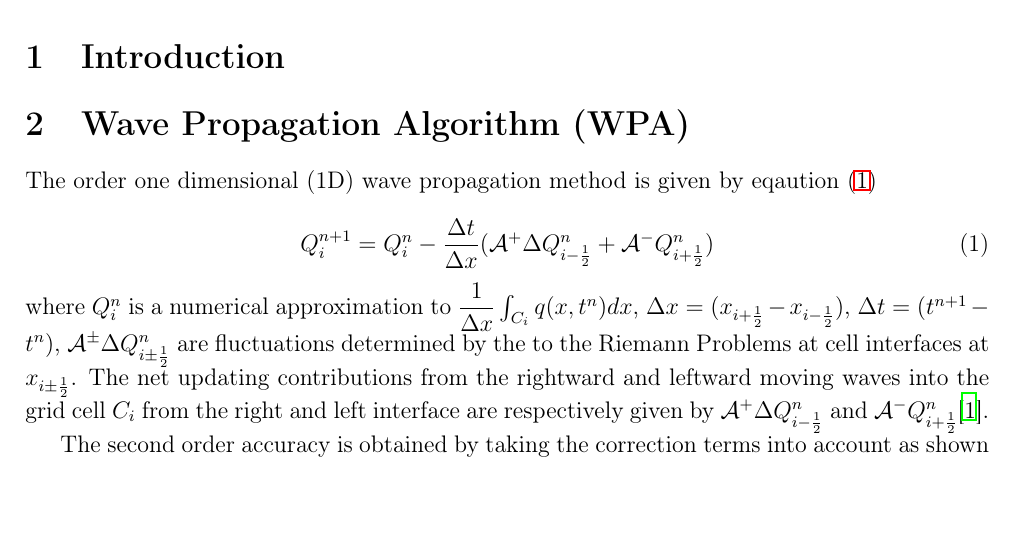
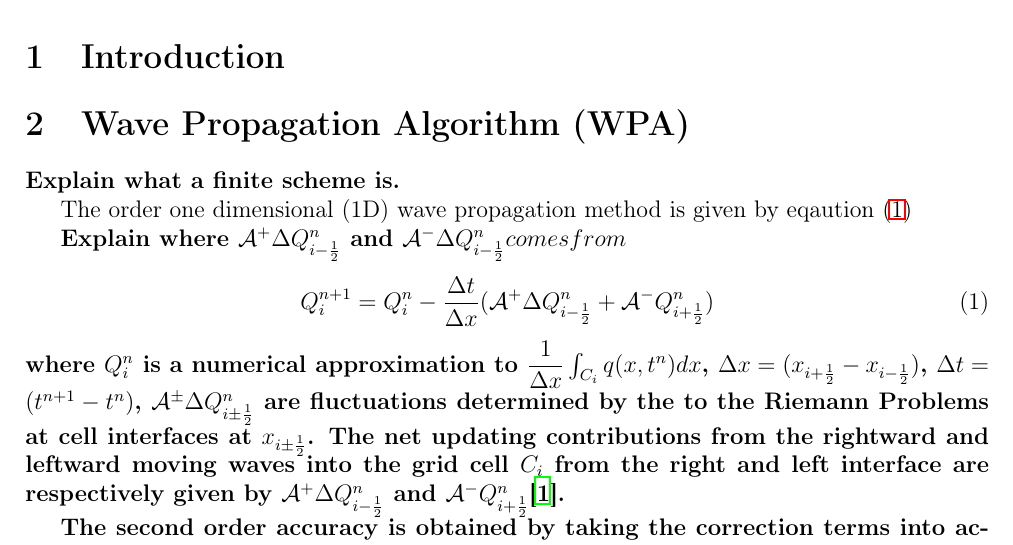
Before and after one commit to KYANJO/Comp_exam, a LaTeX thesis (synthesis_paper/brian_kyanjo_synthesis.tex): part of page 1 of 2, cut so that both start at the same text, the shorter picture padded with empty space. Compiled offline with LaTeX, dvips and Ghostscript.

Commit message:
Update brian_kyanjo_synthesis.tex
More "todo" items.

```diff
--- a/synthesis_paper/brian_kyanjo_synthesis.tex
+++ b/synthesis_paper/brian_kyanjo_synthesis.tex
@@ -72,13 +72,18 @@
 
 	\section{Wave Propagation Algorithm (WPA)}
 
+    {\bf Explain what a finite scheme is.  }
+
     The  order one dimensional (1D)  wave propagation method is given by eqaution \eqref{wpa1}
+
+	{\bf Explain where $\mathcal{A^{+}}\Delta Q_{i-\frac{1}{2}}^{n}$  and $\mathcal{A^{-}}\Delta Q_{i-\frac{1}{2}}^{n}comes from}
 
 	\begin{equation}
 		Q_{i}^{n+1} =  Q_{i}^{n} - \frac{\Delta t}{\Delta x}(\mathcal{A^{+}}\Delta 	Q_{i-\frac{1}{2}}^{n} + \mathcal{A^{-}}Q_{i+\frac{1}{2}}^{n})
 		\label{wpa1}
 	\end{equation}
 
+	% Avoid putting integral symbols, and so on, "inline". Put them in their own equation environemnt.
 	\noindent where  $Q_{i}^{n}$ is a numerical approximation to $\dfrac{1}{\Delta x} \int_{C_{i}}q(x,t^{n})dx$, $\Delta x = (x_{i+\frac{1}{2}} - x_{i-\frac{1}{2}})$, $\Delta t = (t^{n+1} - t^{n})$, $\mathcal{A^{\pm}}\Delta 	Q_{i\pm\frac{1}{2}}^{n} $ are fluctuations determined by the to the Riemann Problems at cell interfaces at $x_{i\pm\frac{1}{2}}$. The net updating contributions from the rightward and leftward moving waves into the grid cell $C_{i}$ from the right and left interface are respectively given by $\mathcal{A^{+}}\Delta 	Q_{i-\frac{1}{2}}^{n}$ and  $\mathcal{A^{-}}Q_{i+\frac{1}{2}}^{n}$\cite{ge:2008}.
 
 	The second order accuracy is obtained by taking the correction terms into account as shown described in equation \eqref{wpa2}
```
Also changed, not shown: synthesis_paper/brian_kyanjo_synthesis.tex (1 more changed lines).
